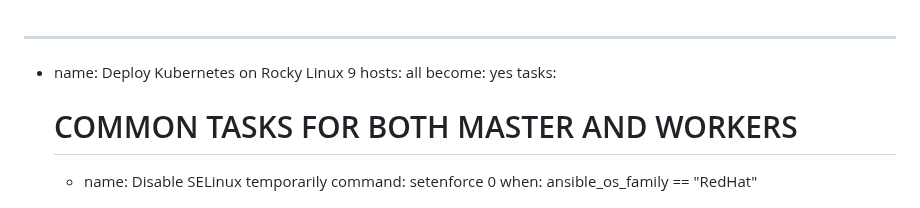
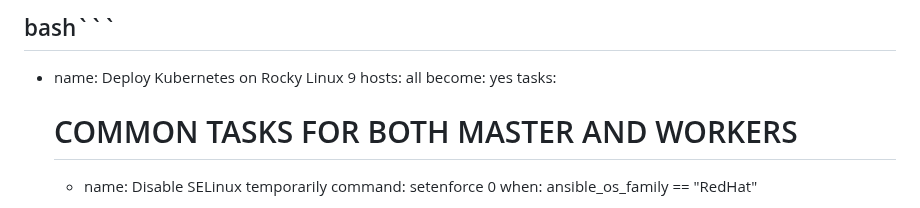
Before and after one commit to arifislam007/DevOps_LAB, a Markdown page: 14.LAB-Ansible/Kubernetes/readme.md, the part around one of its changes. Drawn GitHub-style.

````diff
--- a/14.LAB-Ansible/Kubernetes/readme.md
+++ b/14.LAB-Ansible/Kubernetes/readme.md
@@ -1,3 +1,4 @@
+bash```
 ---
 - name: Deploy Kubernetes on Rocky Linux 9
   hosts: all
````
Also changed, not shown: other parts of 14.LAB-Ansible/Kubernetes/readme.md (+2 -0 lines).
